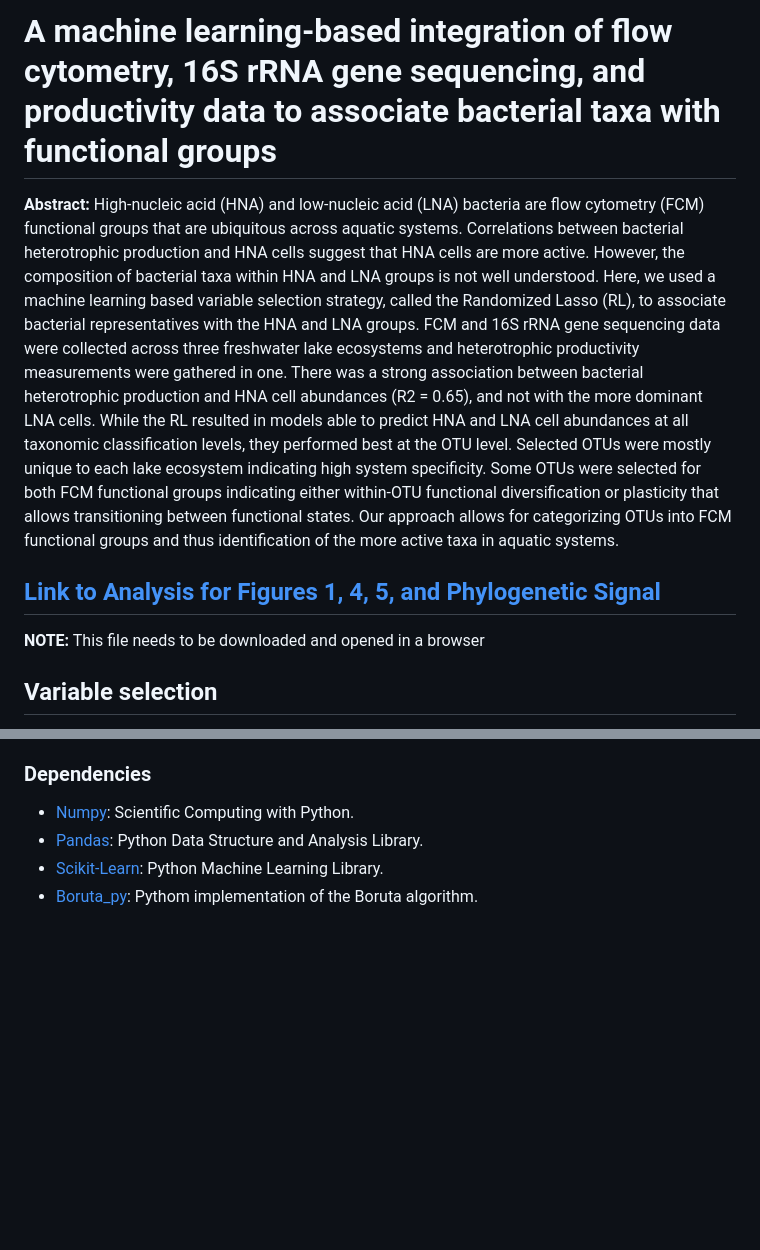
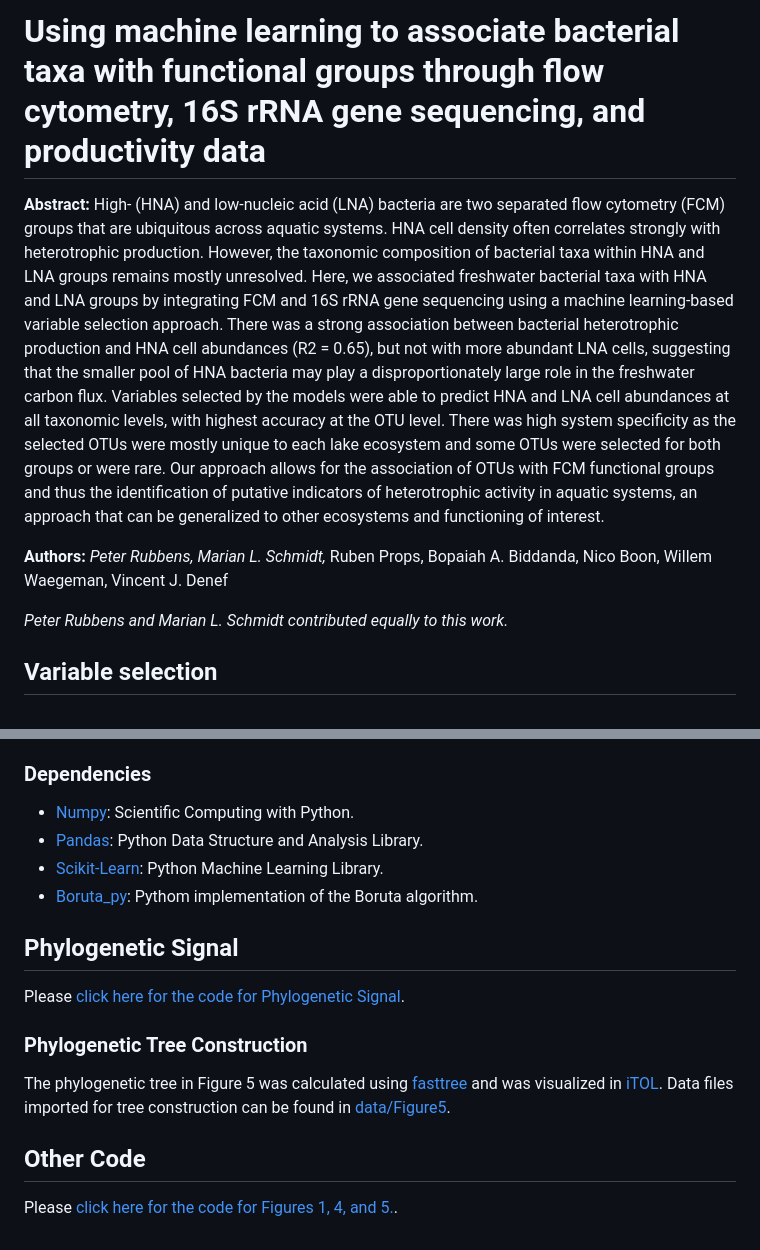
Before and after one commit to rprops/HNA_LNA_productivity, a Markdown page: README.md, 2 parts joined by grey strips. Drawn GitHub-style; blank space fills up the shorter version.

Commit message:
update README and move SI files to supplemental_info/

```diff
--- a/README.md
+++ b/README.md
@@ -1,10 +1,12 @@
-# A machine learning-based integration of flow cytometry, 16S rRNA gene sequencing, and productivity data to associate bacterial taxa with functional groups
+# Using machine learning to associate bacterial taxa with functional groups through flow cytometry, 16S rRNA gene sequencing, and productivity data
 
-**Abstract:** High-nucleic acid (HNA) and low-nucleic acid (LNA) bacteria are flow cytometry (FCM) functional groups that are ubiquitous across aquatic systems. Correlations between bacterial heterotrophic production and HNA cells suggest that HNA cells are more active. However, the composition of bacterial taxa within HNA and LNA groups is not well understood. Here, we used a machine learning based variable selection strategy, called the Randomized Lasso (RL), to associate bacterial representatives with the HNA and LNA groups. FCM and 16S rRNA gene sequencing data were collected across three freshwater lake ecosystems and heterotrophic productivity measurements were gathered in one. There was a strong association between bacterial heterotrophic production and HNA cell abundances (R2 = 0.65), and not with the more dominant LNA cells. While the RL resulted in models able to predict HNA and LNA cell abundances at all taxonomic classification levels, they performed best at the OTU level. Selected OTUs were mostly unique to each lake ecosystem indicating high system specificity. Some OTUs were selected for both FCM functional groups indicating either within-OTU functional diversification or plasticity that allows transitioning between functional states. Our approach allows for categorizing OTUs into FCM functional groups and thus identification of the more active taxa in aquatic systems.
+**Abstract:** High- (HNA) and low-nucleic acid (LNA) bacteria are two separated flow cytometry (FCM) groups that are ubiquitous across aquatic systems. HNA cell density often correlates strongly with heterotrophic production. However, the taxonomic composition of bacterial taxa within HNA and LNA groups remains mostly unresolved. Here, we associated freshwater bacterial taxa with HNA and LNA groups by integrating FCM and 16S rRNA gene sequencing using a machine learning-based variable selection approach. There was a strong association between bacterial heterotrophic production and HNA cell abundances (R2 = 0.65), but not with more abundant LNA cells, suggesting that the smaller pool of HNA bacteria may play a disproportionately large role in the freshwater carbon flux. Variables selected by the models were able to predict HNA and LNA cell abundances at all taxonomic levels, with highest accuracy at the OTU level. There was high system specificity as the selected OTUs were mostly unique to each lake ecosystem and some OTUs were selected for both groups or were rare. Our approach allows for the association of OTUs with FCM functional groups and thus the identification of putative indicators of heterotrophic activity in aquatic systems, an approach that can be generalized to other ecosystems and functioning of interest.
+
+**Authors:** *Peter Rubbens, Marian L. Schmidt,* Ruben Props, Bopaiah A. Biddanda, Nico Boon, Willem Waegeman, Vincent J. Denef
 
 
-## [Link to Analysis for Figures 1, 4, 5, and Phylogenetic Signal](Analysis.html)
-**NOTE:** This file needs to be downloaded and opened in a browser
+*Peter Rubbens and Marian L. Schmidt contributed equally to this work.*
+
 
 ## Variable selection
 Examples of how variable selection was performed using the Randomized Lasso and Boruta algorithm are given in two Jupyter notebooks: [fs_Muskegon_HNA_5seq10.ipynb](https://github.com/rprops/HNA_LNA_productivity/blob/master/fs_Muskegon_HNA_5seq10.ipynb) and [fs_Muskegon_LNA_5seq10.ipynb](https://github.com/rprops/HNA_LNA_productivity/blob/master/fs_Muskegon_LNA_5seq10.ipynb). Scripts to perform recursive variable elimination for these cases can be found in [RFE_HNA_MUS_5seq10_RFE_Lasso.py](https://github.com/rprops/HNA_LNA_productivity/blob/master/RFE_HNA_MUS_5seq10_RFE_Lasso.py) and [RFE_LNA_MUS_5seq10_RFE_Lasso.py](https://github.com/rprops/HNA_LNA_productivity/blob/master/RFE_LNA_MUS_5seq10_RFE_Lasso.py). Figures 2 and 3 can be generated with the [plot_Fig2.py](https://github.com/rprops/HNA_LNA_productivity/blob/master/plot_Fig2.py) and [plot_Fig3.py](https://github.com/rprops/HNA_LNA_productivity/blob/master/plot_Fig3.py) scripts. Functions that are used can be found in the file `analysis_functions.py`.
@@ -17,3 +19,13 @@ Variable selection results for all all lake systems are stored in the directory
 * [Pandas](https://pandas.pydata.org): Python Data Structure and Analysis Library.
 * [Scikit-Learn](http://scikit-learn.org/stable/): Python Machine Learning Library.
 * [Boruta_py](https://github.com/scikit-learn-contrib/boruta_py): Pythom implementation of the Boruta algorithm.
+
+
+## Phylogenetic Signal
+Please [click here for the code for Phylogenetic Signal](Analysis.html).
+
+### Phylogenetic Tree Construction
+The phylogenetic tree in Figure 5 was calculated using [fasttree](http://www.microbesonline.org/fasttree/) and was visualized in [iTOL](https://itol.embl.de/). Data files imported for tree construction can be found in [data/Figure5](data/Figure5).
+
+## Other Code
+Please [click here for the code for Figures 1, 4, and 5.](Analysis.html).
```
Also changed, not shown: Analysis_Figures/fig6.png (added), 2 other files.
